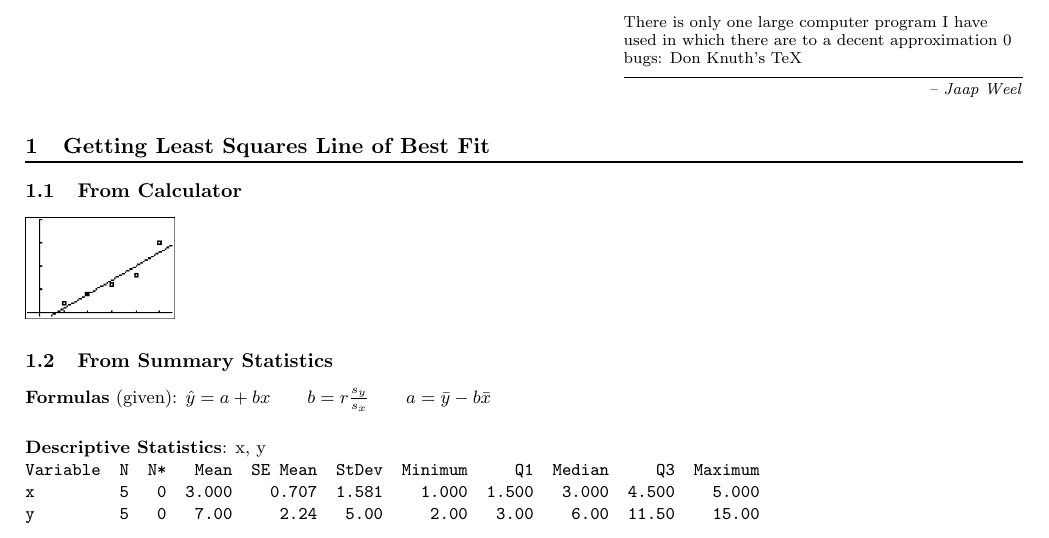
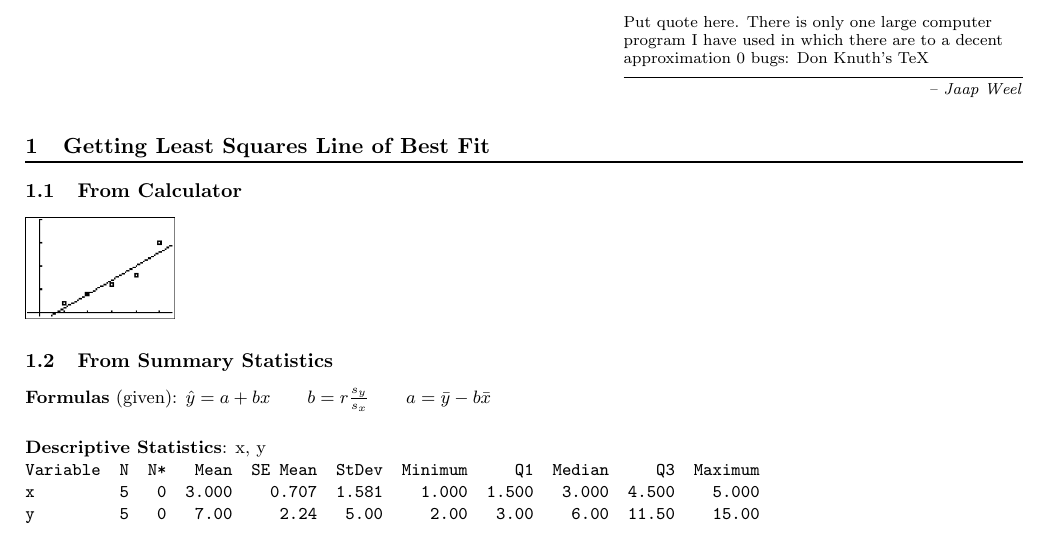
Before and after one commit to fbriody/MMC2022, a LaTeX document (handout.tex): part of page 3 of 3, cut so that both start at the same text. Compiled offline with pdfLaTeX; a LaTeX package or settings file that is missing is left out.

Commit message:
change quote

```diff
--- a/handout.tex
+++ b/handout.tex
@@ -117,8 +117,12 @@
 \begin{centering}
 	\date{\today}
 \end{centering}
+
+
 \newpage
-\epigraph{There is only one large computer program I have used in which there are to a decent approximation 0 bugs: Don Knuth's TeX}{\textit{ -- Jaap Weel}}
+
+
+\epigraph{Put quote here. There is only one large computer program I have used in which there are to a decent approximation 0 bugs: Don Knuth's TeX}{\textit{ -- Jaap Weel}}
 
 \section{Getting Least Squares Line of Best Fit} % (fold)
 \label{}
```
Also changed, not shown: handout.pdf.
